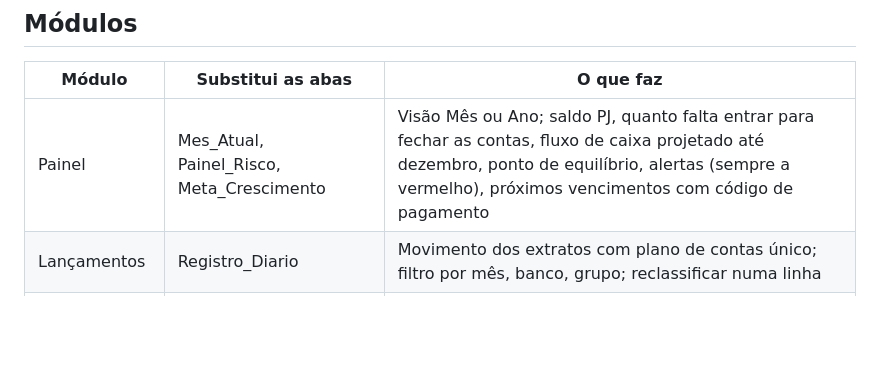
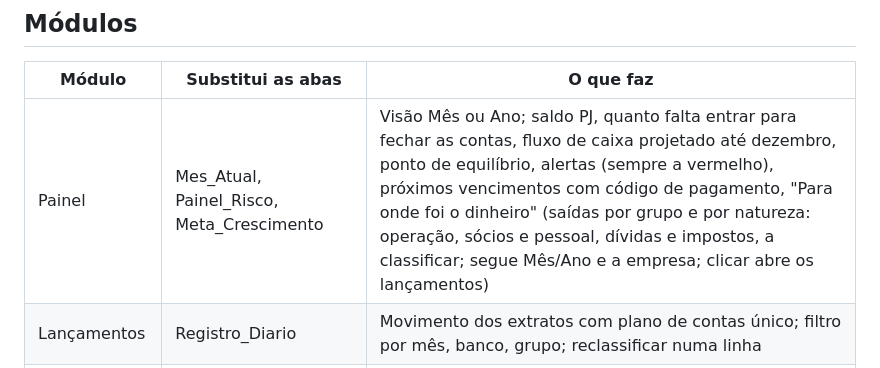
Before and after one commit to Catiascan/Catiascan.github.io, a Markdown page: docs/gestao-fsa/README.md, the part around the change. Rendered like a GitHub page; blank space fills up the shorter version.

Commit message:
Gestao FSA: grafico Para onde foi o dinheiro no painel
Co-Authored-By: Claude Opus 5.5 <noreply@anthropic.com>
Claude-Session: https://claude.ai/code/session_01GKviyEiPbrYuYPSp8MrgeE

```diff
--- a/docs/gestao-fsa/README.md
+++ b/docs/gestao-fsa/README.md
@@ -22,7 +22,7 @@ As regras e decisões anteriores estão nas sessões do Claude Code "Ordem de co
 
 | Módulo | Substitui as abas | O que faz |
 |---|---|---|
-| Painel | Mes_Atual, Painel_Risco, Meta_Crescimento | Visão Mês ou Ano; saldo PJ, quanto falta entrar para fechar as contas, fluxo de caixa projetado até dezembro, ponto de equilíbrio, alertas (sempre a vermelho), próximos vencimentos com código de pagamento |
+| Painel | Mes_Atual, Painel_Risco, Meta_Crescimento | Visão Mês ou Ano; saldo PJ, quanto falta entrar para fechar as contas, fluxo de caixa projetado até dezembro, ponto de equilíbrio, alertas (sempre a vermelho), próximos vencimentos com código de pagamento, "Para onde foi o dinheiro" (saídas por grupo e por natureza: operação, sócios e pessoal, dívidas e impostos, a classificar; segue Mês/Ano e a empresa; clicar abre os lançamentos) |
 | Lançamentos | Registro_Diario | Movimento dos extratos com plano de contas único; filtro por mês, banco, grupo; reclassificar numa linha |
 | Contas a pagar | Contas_a_Pagar, Custos_Fixos | Estado calculado (atrasada quando vence sem baixa); "Dar baixa" cria o lançamento no extrato |
 | Contas a receber | Contas_a_Receber | Provisionado do mês (parcela prevista de cada cliente ativo × o que já entrou nos lançamentos, com vencimento pelo `dia_pagamento`) e outros créditos avulsos; "Receber" cria o lançamento de receita |
```
